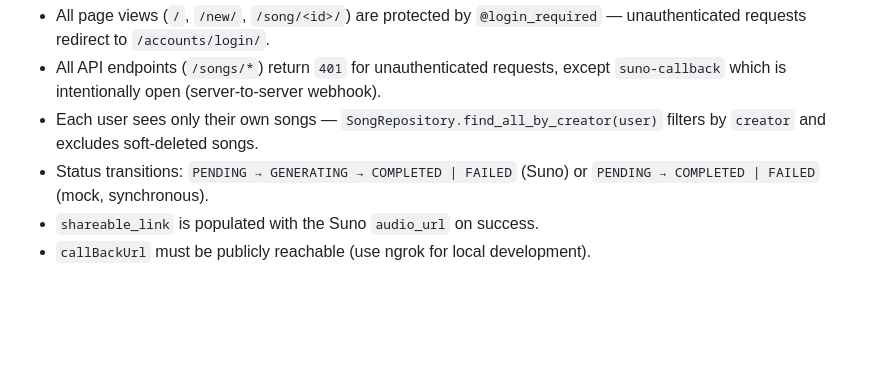
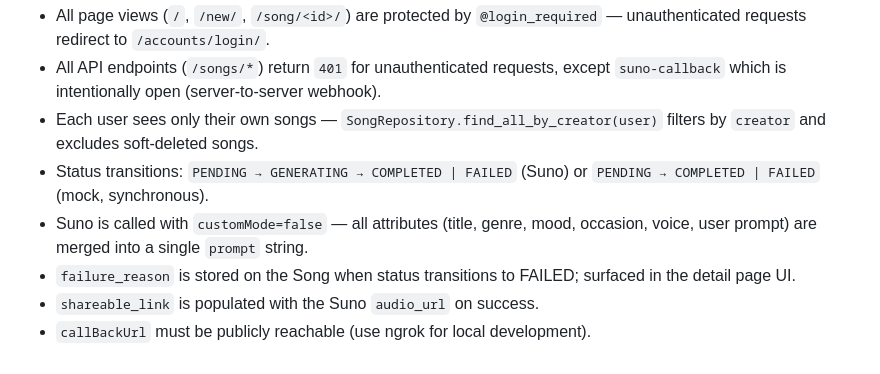
Before and after one commit to ParanyuLion/Cithara, a Markdown page: docs/sequence_diagram.md, the part around one of its changes. Rendered like a GitHub page; blank space fills up the shorter version.

```diff
--- a/docs/sequence_diagram.md
+++ b/docs/sequence_diagram.md
@@ -98,5 +100,7 @@ sequenceDiagram
 - All API endpoints (`/songs/*`) return `401` for unauthenticated requests, except `suno-callback` which is intentionally open (server-to-server webhook).
 - Each user sees only their own songs — `SongRepository.find_all_by_creator(user)` filters by `creator` and excludes soft-deleted songs.
 - Status transitions: `PENDING → GENERATING → COMPLETED | FAILED` (Suno) or `PENDING → COMPLETED | FAILED` (mock, synchronous).
+- Suno is called with `customMode=false` — all attributes (title, genre, mood, occasion, voice, user prompt) are merged into a single `prompt` string.
+- `failure_reason` is stored on the Song when status transitions to FAILED; surfaced in the detail page UI.
 - `shareable_link` is populated with the Suno `audio_url` on success.
 - `callBackUrl` must be publicly reachable (use ngrok for local development).
```
Also changed, not shown: other parts of docs/sequence_diagram.md (+6 -4 lines), README.md (+11 -4 lines), docs/class_diagram.md (+3 -2 lines).
